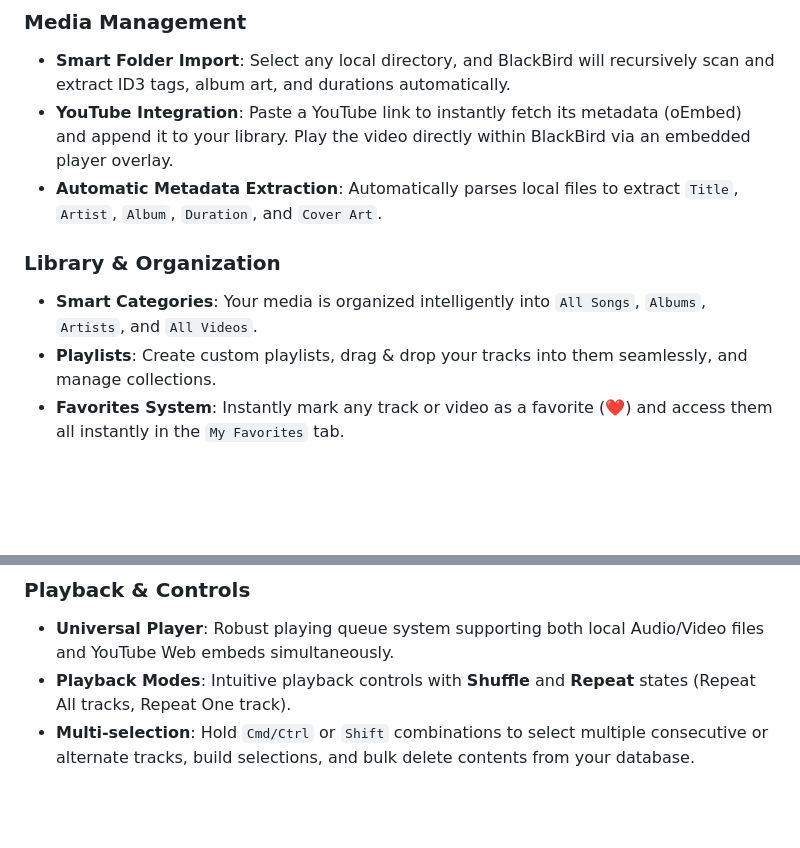
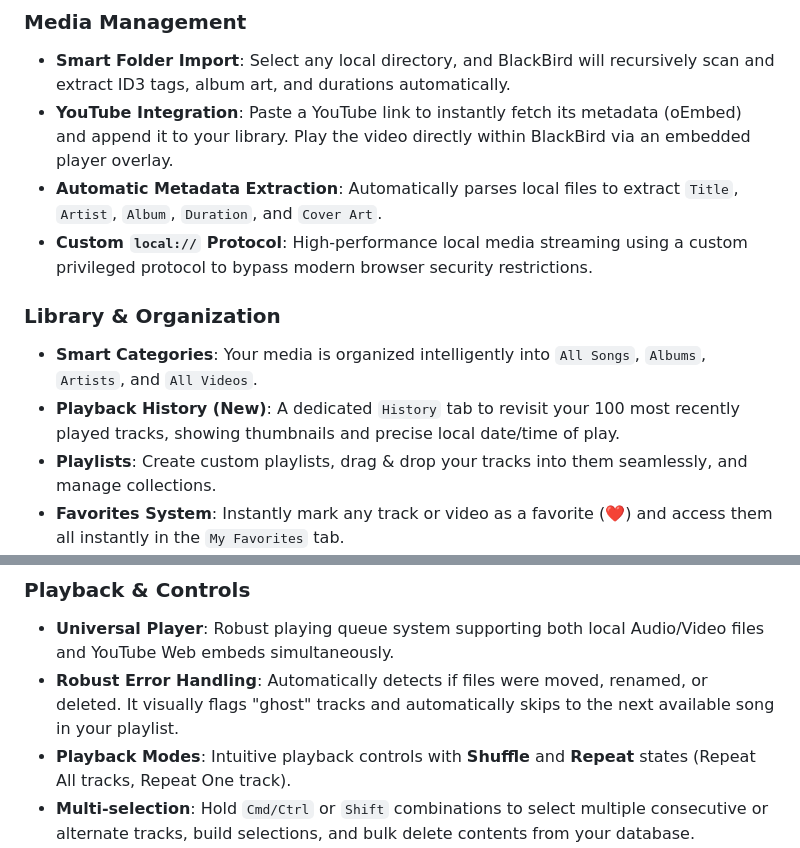
Before and after one commit to jaccon/blackbird-player, a Markdown page: README.md, 2 parts joined by grey strips. GitHub-like rendering; blank space fills up the shorter version.

Commit message:
Update README with v1.0.6 features

```diff
--- a/README.md
+++ b/README.md
@@ -8,9 +8,11 @@ BlackBird is a sleek, modern, and locally-focused desktop media player built wit
 * **Smart Folder Import**: Select any local directory, and BlackBird will recursively scan and extract ID3 tags, album art, and durations automatically.
 * **YouTube Integration**: Paste a YouTube link to instantly fetch its metadata (oEmbed) and append it to your library. Play the video directly within BlackBird via an embedded player overlay.
 * **Automatic Metadata Extraction**: Automatically parses local files to extract `Title`, `Artist`, `Album`, `Duration`, and `Cover Art`.
+* **Custom `local://` Protocol**: High-performance local media streaming using a custom privileged protocol to bypass modern browser security restrictions.
 
 ### Library & Organization
 * **Smart Categories**: Your media is organized intelligently into `All Songs`, `Albums`, `Artists`, and `All Videos`.
+* **Playback History (New)**: A dedicated `History` tab to revisit your 100 most recently played tracks, showing thumbnails and precise local date/time of play.
 * **Playlists**: Create custom playlists, drag & drop your tracks into them seamlessly, and manage collections.
 * **Favorites System**: Instantly mark any track or video as a favorite (❤️) and access them all instantly in the `My Favorites` tab.
 * **Metadata Editor**: Click the inline "**Edit**" button (✏️) on any track to instantly update its `Title`, `Artist`, `Album`, `Kind`, `Description`, and upload custom `.JPG` `Artwork`.
@@ -18,6 +20,7 @@ BlackBird is a sleek, modern, and locally-focused desktop media player built wit
 
 ### Playback & Controls
 * **Universal Player**: Robust playing queue system supporting both local Audio/Video files and YouTube Web embeds simultaneously.
+* **Robust Error Handling**: Automatically detects if files were moved, renamed, or deleted. It visually flags "ghost" tracks and automatically skips to the next available song in your playlist.
 * **Playback Modes**: Intuitive playback controls with **Shuffle** and **Repeat** states (Repeat All tracks, Repeat One track).
 * **Multi-selection**: Hold `Cmd/Ctrl` or `Shift` combinations to select multiple consecutive or alternate tracks, build selections, and bulk delete contents from your database.
 
```
